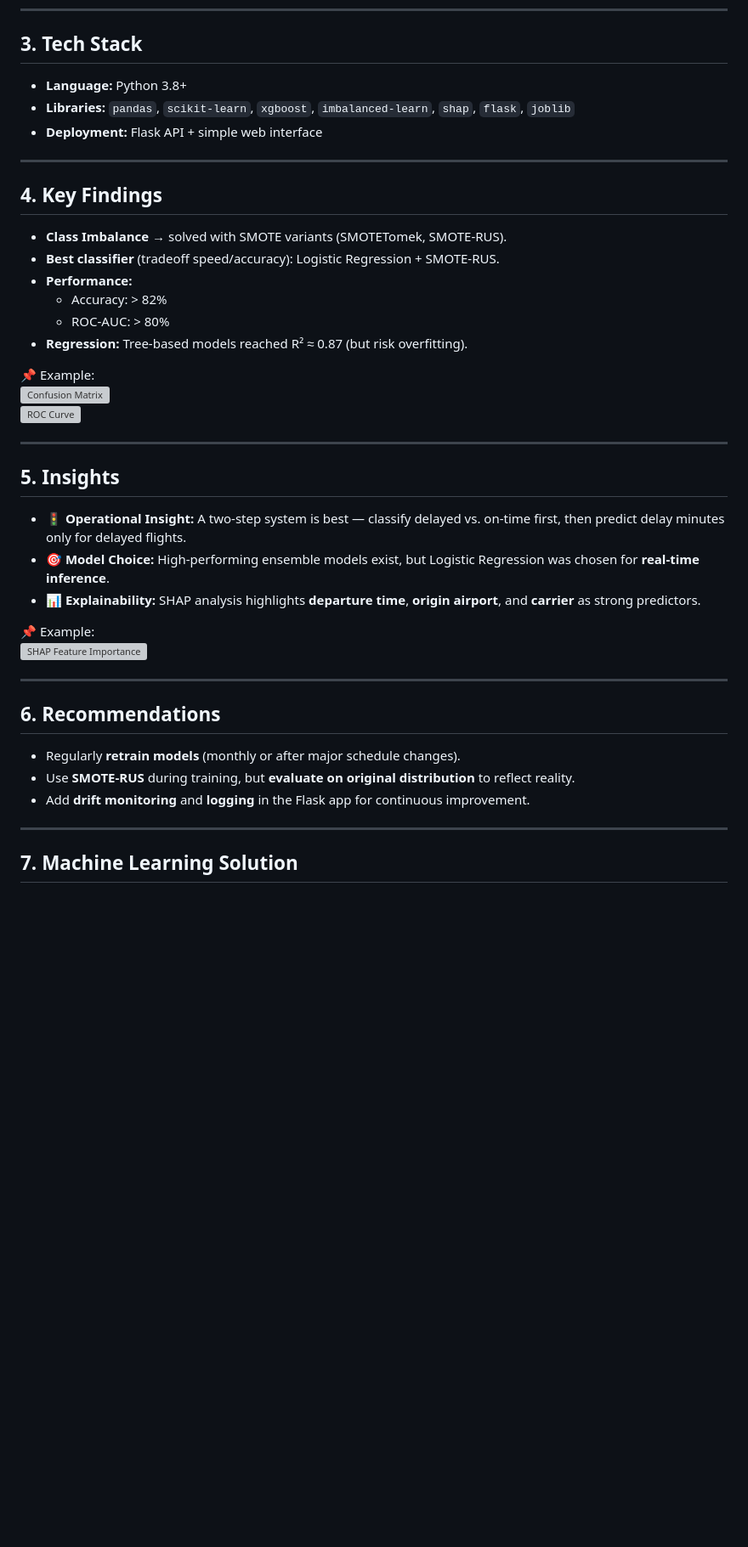
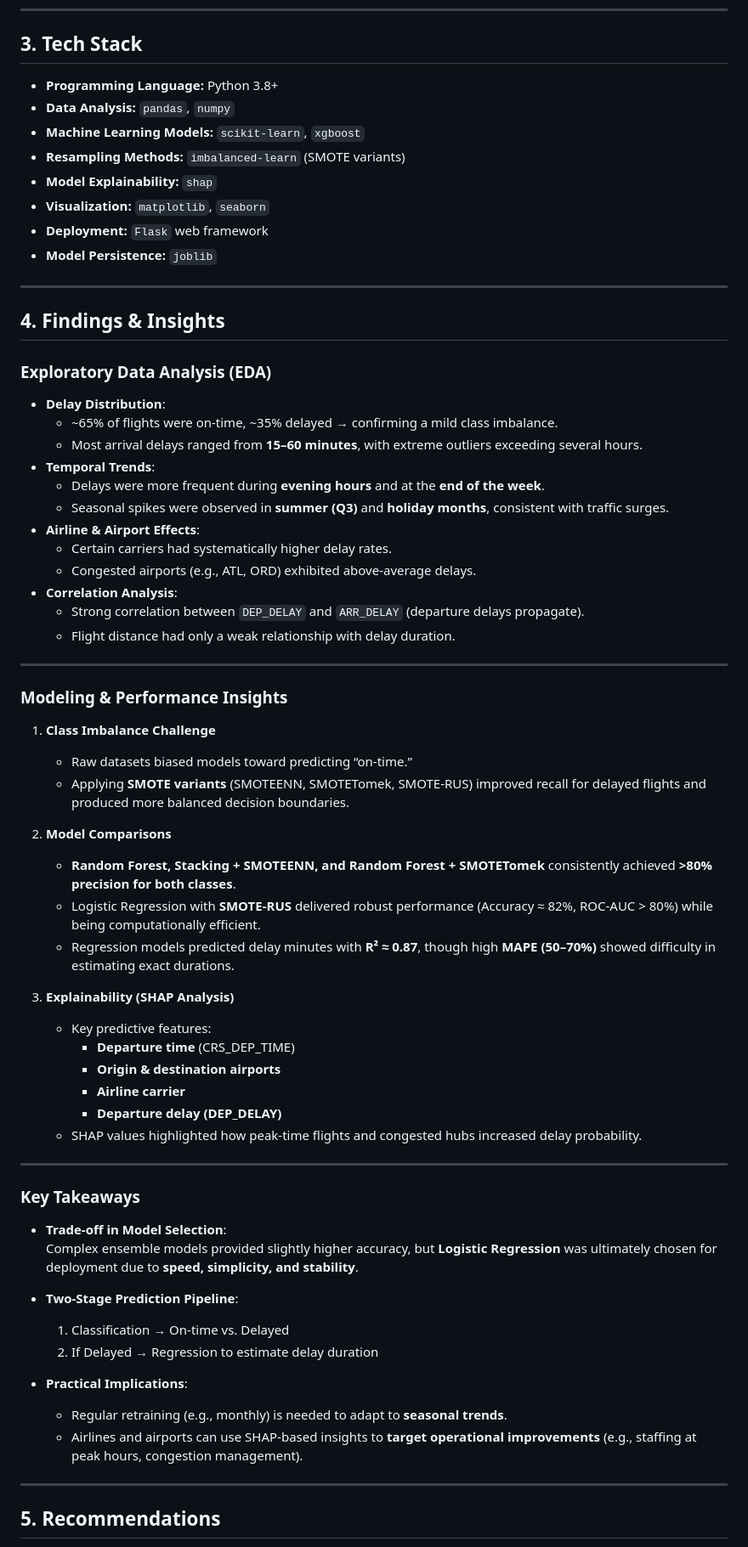
Before and after one commit to hoaloken61998/Flight-Delay, a Markdown page: README.md, the part around one of its changes. Shown at 85% size. Drawn GitHub-style; blank space fills up the shorter version; grey boxes are pictures that could not be loaded.

```diff
--- a/README.md
+++ b/README.md
@@ -32,45 +46,68 @@ We integrate **sampling techniques** to address class imbalance, and deploy the
 
 ## 3. Tech Stack
 
-- **Language:** Python 3.8+
-- **Libraries:** `pandas`, `scikit-learn`, `xgboost`, `imbalanced-learn`, `shap`, `flask`, `joblib`
-- **Deployment:** Flask API + simple web interface
+- **Programming Language:** Python 3.8+
+- **Data Analysis:** `pandas`, `numpy`
+- **Machine Learning Models:** `scikit-learn`, `xgboost`
+- **Resampling Methods:** `imbalanced-learn` (SMOTE variants)
+- **Model Explainability:** `shap`
+- **Visualization:** `matplotlib`, `seaborn`
+- **Deployment:** `Flask` web framework
+- **Model Persistence:** `joblib`
 
 ---
 
-## 4. Key Findings
+## 4. Findings & Insights
 
-- **Class Imbalance** → solved with SMOTE variants (SMOTETomek, SMOTE-RUS).
-- **Best classifier** (tradeoff speed/accuracy): Logistic Regression + SMOTE-RUS.
-- **Performance:**
-  - Accuracy: > 82%
-  - ROC-AUC: > 80%
-- **Regression:** Tree-based models reached R² ≈ 0.87 (but risk overfitting).
-
-📌 Example:
-![Confusion Matrix](reports/figures/confusion_matrix.png)
-![ROC Curve](reports/figures/roc_curve.png)
+### Exploratory Data Analysis (EDA)
+- **Delay Distribution**:
+  - ~65% of flights were on-time, ~35% delayed → confirming a mild class imbalance.
+  - Most arrival delays ranged from **15–60 minutes**, with extreme outliers exceeding several hours.
+- **Temporal Trends**:
+  - Delays were more frequent during **evening hours** and at the **end of the week**.
+  - Seasonal spikes were observed in **summer (Q3)** and **holiday months**, consistent with traffic surges.
+- **Airline & Airport Effects**:
+  - Certain carriers had systematically higher delay rates.
+  - Congested airports (e.g., ATL, ORD) exhibited above-average delays.
+- **Correlation Analysis**:
+  - Strong correlation between `DEP_DELAY` and `ARR_DELAY` (departure delays propagate).
+  - Flight distance had only a weak relationship with delay duration.
 
 ---
 
-## 5. Insights
+### Modeling & Performance Insights
+1. **Class Imbalance Challenge**
+   - Raw datasets biased models toward predicting “on-time.”
+   - Applying **SMOTE variants** (SMOTEENN, SMOTETomek, SMOTE-RUS) improved recall for delayed flights and produced more balanced decision boundaries.
 
-- 🚦 **Operational Insight:** A two-step system is best — classify delayed vs. on-time first, then predict delay minutes only for delayed flights.
-- 🎯 **Model Choice:** High-performing ensemble models exist, but Logistic Regression was chosen for **real-time inference**.
-- 📊 **Explainability:** SHAP analysis highlights **departure time**, **origin airport**, and **carrier** as strong predictors.
+2. **Model Comparisons**
+   - **Random Forest, Stacking + SMOTEENN, and Random Forest + SMOTETomek** consistently achieved **>80% precision for both classes**.
+   - Logistic Regression with **SMOTE-RUS** delivered robust performance (Accuracy ≈ 82%, ROC-AUC > 80%) while being computationally efficient.
+   - Regression models predicted delay minutes with **R² ≈ 0.87**, though high **MAPE (50–70%)** showed difficulty in estimating exact durations.
 
-📌 Example:
-![SHAP Feature Importance](reports/figures/shap_feature_importance.png)
+3. **Explainability (SHAP Analysis)**
+   - Key predictive features:
+     - **Departure time** (CRS_DEP_TIME)
+     - **Origin & destination airports**
+     - **Airline carrier**
+     - **Departure delay (DEP_DELAY)**
+   - SHAP values highlighted how peak-time flights and congested hubs increased delay probability.
 
 ---
 
-## 6. Recommendations
+### Key Takeaways
+- **Trade-off in Model Selection**:
+  Complex ensemble models provided slightly higher accuracy, but **Logistic Regression** was ultimately chosen for deployment due to **speed, simplicity, and stability**.
 
-- Regularly **retrain models** (monthly or after major schedule changes).
-- Use **SMOTE-RUS** during training, but **evaluate on original distribution** to reflect reality.
-- Add **drift monitoring** and **logging** in the Flask app for continuous improvement.
+- **Two-Stage Prediction Pipeline**:
+  1. Classification → On-time vs. Delayed
+  2. If Delayed → Regression to estimate delay duration
+
+- **Practical Implications**:
+  - Regular retraining (e.g., monthly) is needed to adapt to **seasonal trends**.
+  - Airlines and airports can use SHAP-based insights to **target operational improvements** (e.g., staffing at peak hours, congestion management).
 
 ---
 
-## 7. Machine Learning Solution
+## 5. Recommendations
 
```
Also changed, not shown: other parts of README.md (+65 -21 lines).
